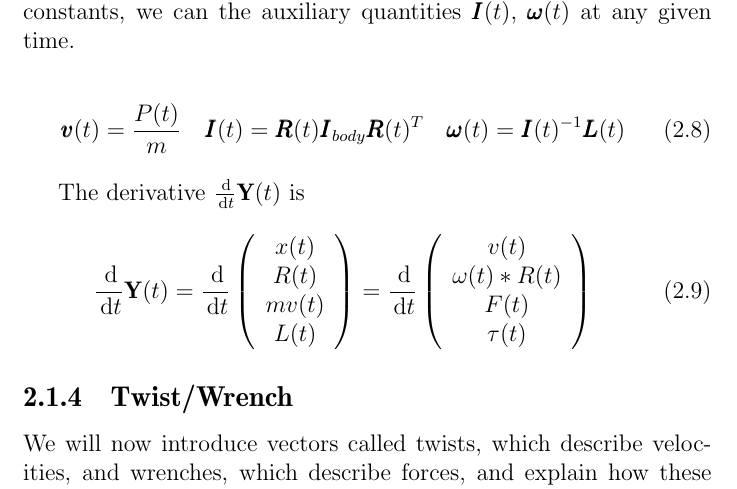
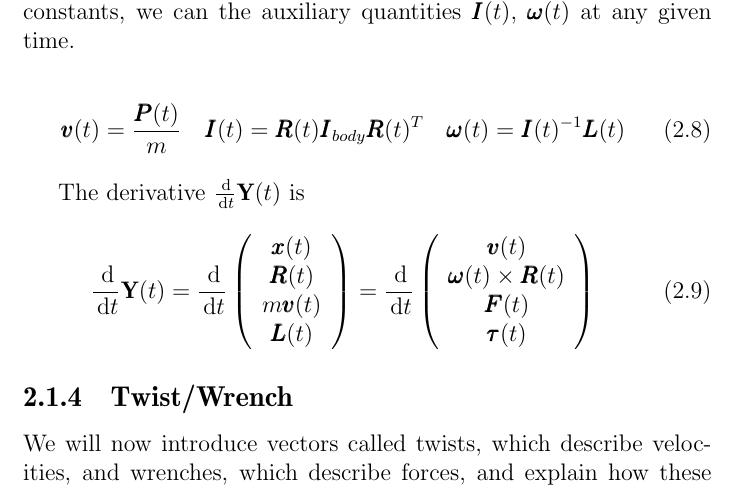
Before and after one commit to JaggerWu/master-thesis, a LaTeX thesis (main.tex, which reads chapter_2.tex): part of page 10 of 24, cut so that both start at the same text. Compiled offline with pdfLaTeX.

Commit message:
motion eq

```diff
--- a/chapter_2.tex
+++ b/chapter_2.tex
@@ -79,7 +79,7 @@ The total torque $\tau$ applied to the body is equal to the rate of change of th
 Like what is epressed in $\textbf{Y}(t)$, the state of a rigid body is mainly consist by its position and orientation (describing spatial information), and its linear and angualr momentum(describe velocity information). Since mass $m$ and bodyspace inertia tensor $\pmb{I}_{body}$ are constants, we can the auxiliary quantities $\pmb{I}(t)$, $\pmb{\omega}(t)$ at any given time.
 
 \begin{equation}
-    \pmb{v}(t) = \frac{P(t)}{m} \quad
+    \pmb{v}(t) = \frac{\pmb{P}(t)}{m} \quad
     \pmb{I}(t) = \pmb{R}(t)\pmb{I}_{body}\pmb{R}(t)^{T} \quad
     \pmb{\omega}(t) = \pmb{I}(t)^{-1}\pmb{L}(t)
 \end{equation}
@@ -88,17 +88,17 @@ The derivative $\frac{\dif}{\dif t}\textbf{Y}(t)$ is
 \begin{equation}
     \frac{\dif}{\dif{t}}\textbf{Y}(t) = \frac{\dif}{\dif t}\left(
         \begin{array}{c}
-            x(t) \\
-            R(t) \\
-            m v(t) \\
-            L(t) \\
+            \pmb{x}(t) \\
+            \pmb{R}(t) \\
+            m \pmb{v}(t) \\
+            \pmb{L}(t) \\
         \end{array}
     \right) = \frac{\dif}{\dif t}\left(
         \begin{array}{c}
-            v(t) \\
-            \omega(t)*R(t) \\
-            F(t) \\
-            \tau(t) \\
+            \pmb{v}(t) \\
+            \pmb{\omega}(t)\times\pmb{R}(t) \\
+            \pmb{F}(t) \\
+            \pmb{\tau}(t) \\
         \end{array}
     \right)
 \end{equation}
```
Also changed, not shown: main.pdf.
